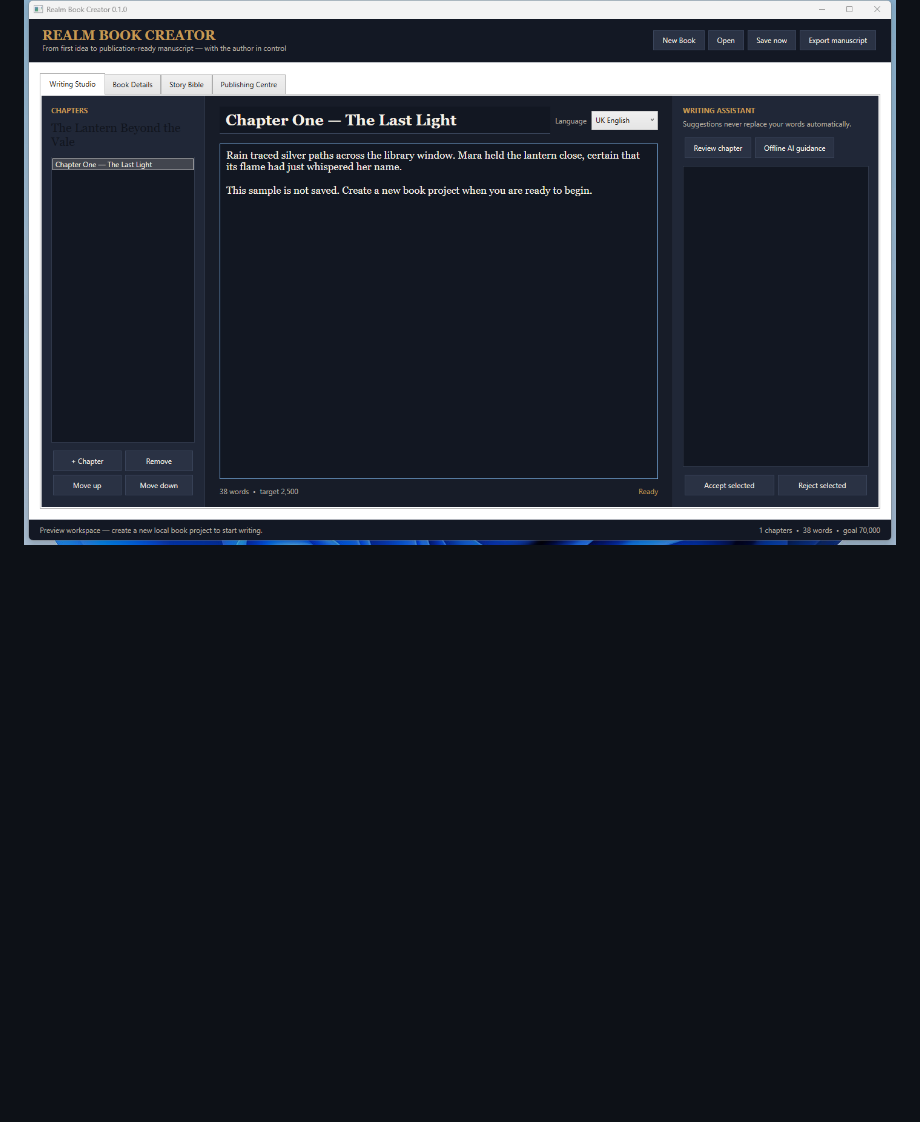
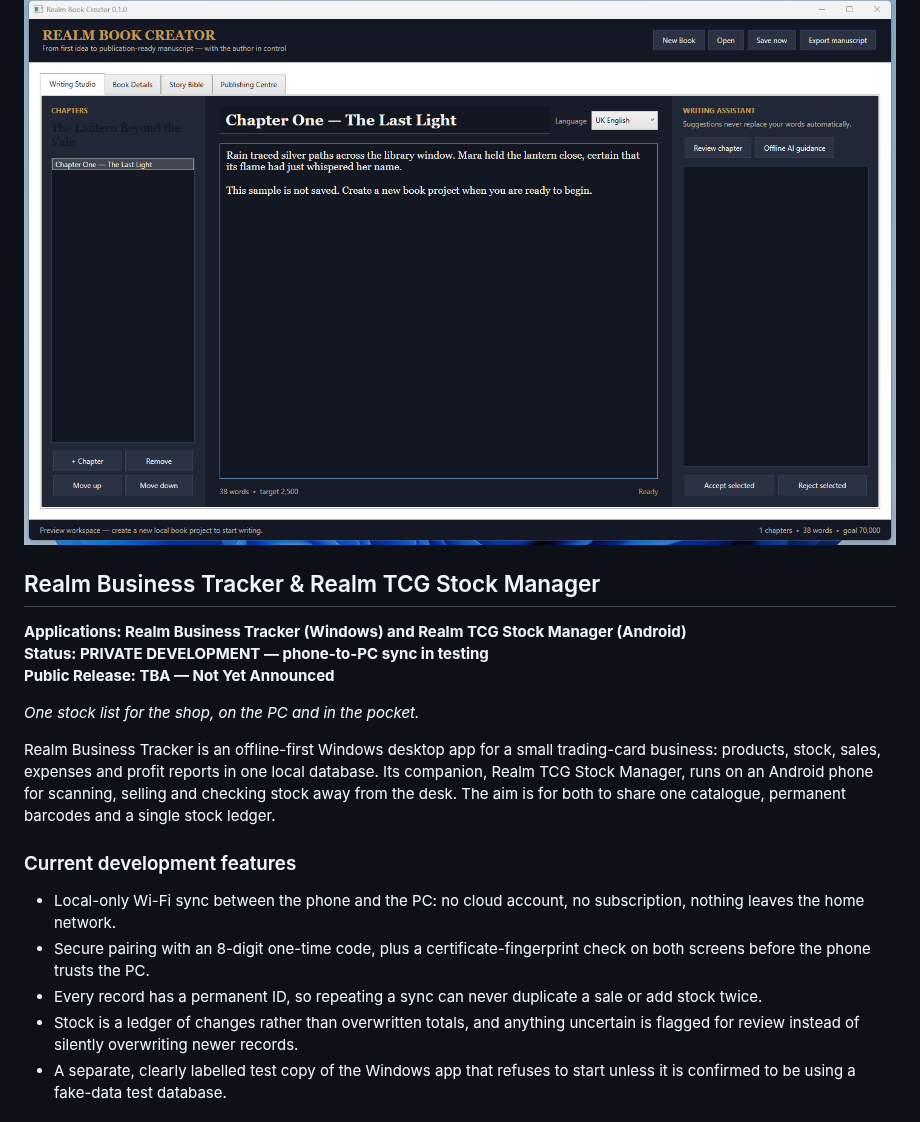
Before and after one commit to sparkle99252/Realm-Creative-Labs, a Markdown page: README.md, the part around one of its changes. GitHub-like rendering; blank space fills up the shorter version.

Commit message:
Add Realm Business Tracker & TCG Stock Manager showcase section
Fake test data only in the screenshot; no private paths or source.

Co-Authored-By: Claude Sonnet 5.5 <noreply@anthropic.com>
Claude-Session: https://claude.ai/code/session_01UBzYwbYHskbYq1oyZcw5N9

```diff
--- a/README.md
+++ b/README.md
@@ -176,3 +176,21 @@ Version v0.1.0 does not provide full AI book generation, direct Kindle publishin
 
 ![Realm Book Creator v0.1.0 Writing Studio](assets/realm-book-creator/01-writing-studio.png)
 
+## Realm Business Tracker & Realm TCG Stock Manager
+
+**Applications: Realm Business Tracker (Windows) and Realm TCG Stock Manager (Android)**<br>
+**Status: PRIVATE DEVELOPMENT — phone-to-PC sync in testing**<br>
+**Public Release: TBA — Not Yet Announced**
+
+*One stock list for the shop, on the PC and in the pocket.*
+
+Realm Business Tracker is an offline-first Windows desktop app for a small trading-card business: products, stock, sales, expenses and profit reports in one local database. Its companion, Realm TCG Stock Manager, runs on an Android phone for scanning, selling and checking stock away from the desk. The aim is for both to share one catalogue, permanent barcodes and a single stock ledger.
+
+### Current development features
+
+- Local-only Wi-Fi sync between the phone and the PC: no cloud account, no subscription, nothing leaves the home network.
+- Secure pairing with an 8-digit one-time code, plus a certificate-fingerprint check on both screens before the phone trusts the PC.
+- Every record has a permanent ID, so repeating a sync can never duplicate a sale or add stock twice.
+- Stock is a ledger of changes rather than overwritten totals, and anything uncertain is flagged for review instead of silently overwriting newer records.
+- A separate, clearly labelled test copy of the Windows app that refuses to start unless it is confirmed to be using a fake-data test database.
+
```
Also changed, not shown: other parts of README.md (+10 -0 lines), assets/realm-business-tracker/01-windows-products.png (added).
